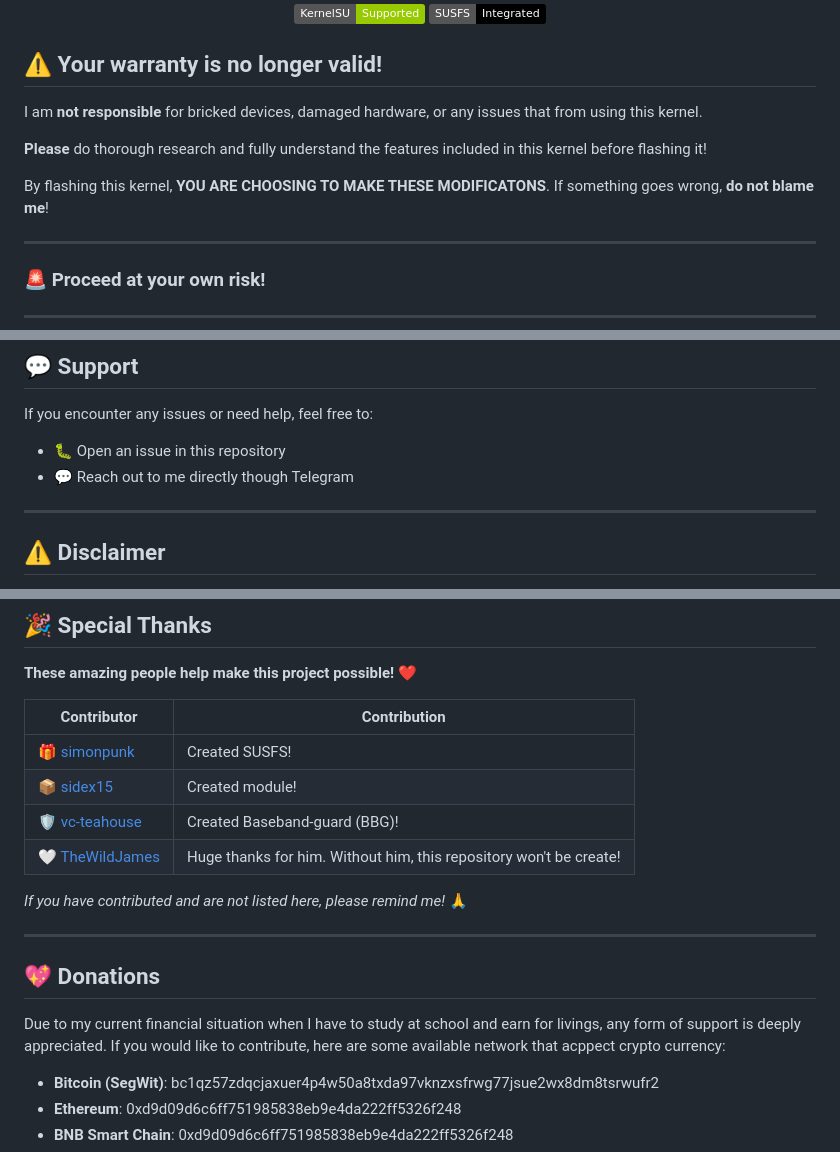
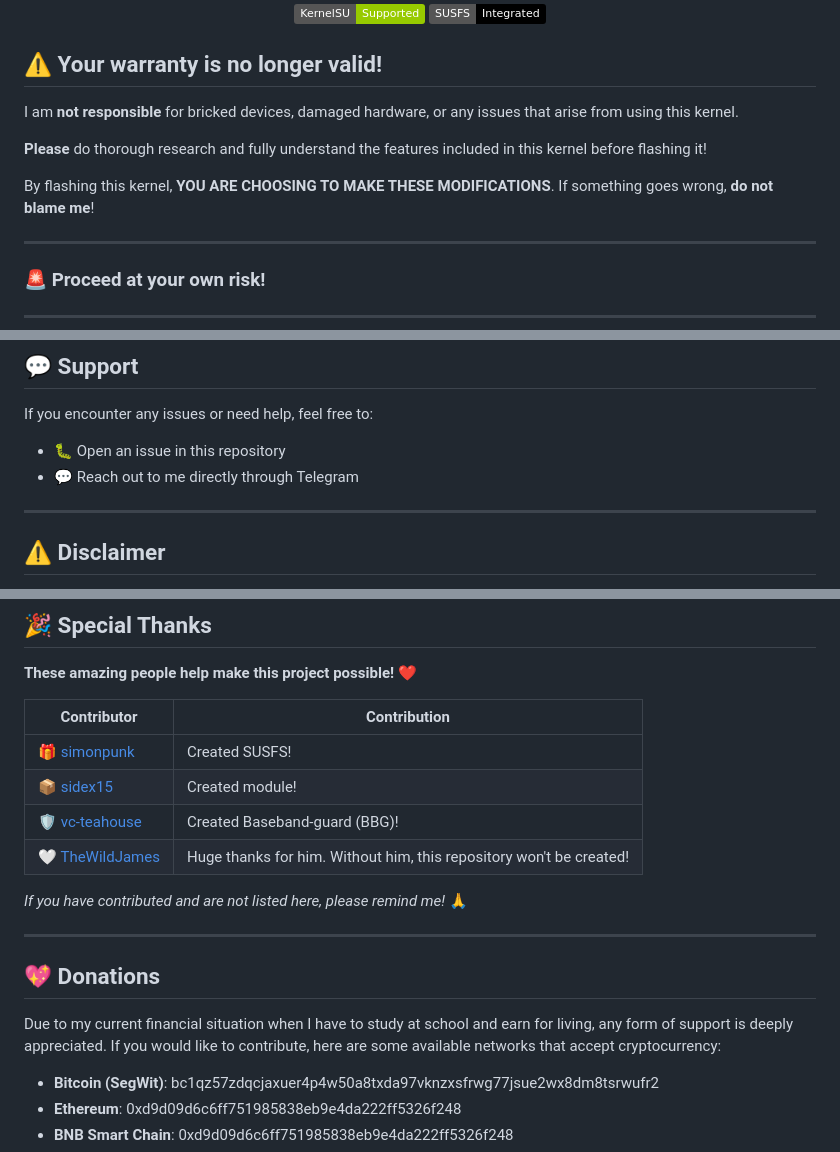
Before and after one commit to Tam97123/GKI_KernelSU_SUSFS, a Markdown page: README.md, 3 parts joined by grey strips. Rendered like a GitHub page; badges without logos.

Commit message:
Fix README grammar and typos

```diff
--- a/README.md
+++ b/README.md
@@ -9,11 +9,11 @@
 
 ## ⚠️ Your warranty is no longer valid!
 
-I am **not responsible** for bricked devices, damaged hardware, or any issues that from using this kernel.
+I am **not responsible** for bricked devices, damaged hardware, or any issues that arise from using this kernel.
 
 **Please** do thorough research and fully understand the features included in this kernel before flashing it!
 
-By flashing this kernel, **YOU ARE CHOOSING TO MAKE THESE MODIFICATONS**. If something goes wrong, **do not blame me**!
+By flashing this kernel, **YOU ARE CHOOSING TO MAKE THESE MODIFICATIONS**. If something goes wrong, **do not blame me**!
 
 ---
 
@@ -64,7 +64,7 @@ For GKI installation, please follow the official guide:
 
 If you encounter any issues or need help, feel free to:
 - 🐛 Open an issue in this repository
-- 💬 Reach out to me directly though Telegram
+- 💬 Reach out to me directly through Telegram
 
 ---
 
@@ -97,7 +97,7 @@ Flashing this kernel will void your warranty, and there is always a risk of bric
 | 🎁 [simonpunk](https://gitlab.com/simonpunk/susfs4ksu.git) | Created SUSFS! |
 | 📦 [sidex15](https://github.com/sidex15) | Created module! |
 | 🛡️ [vc-teahouse](https://github.com/vc-teahouse) | Created Baseband-guard (BBG)! |
-| 🤍 [TheWildJames](https://github.com/TheWildJames) | Huge thanks for him. Without him, this repository won't be create! |
+| 🤍 [TheWildJames](https://github.com/TheWildJames) | Huge thanks for him. Without him, this repository won't be created! |
 
 *If you have contributed and are not listed here, please remind me!* 🙏
 
@@ -105,8 +105,8 @@ Flashing this kernel will void your warranty, and there is always a risk of bric
 
 ## 💖 Donations
 
-Due to my current financial situation when I have to study at school and earn for livings, any form of support is deeply appreciated.
-If you would like to contribute, here are some available network that acppect crypto currency:
+Due to my current financial situation when I have to study at school and earn for living, any form of support is deeply appreciated.
+If you would like to contribute, here are some available networks that accept cryptocurrency:
 
 - **Bitcoin (SegWit)**: bc1qz57zdqcjaxuer4p4w50a8txda97vknzxsfrwg77jsue2wx8dm8tsrwufr2
 - **Ethereum**: 0xd9d09d6c6ff751985838eb9e4da222ff5326f248
```
